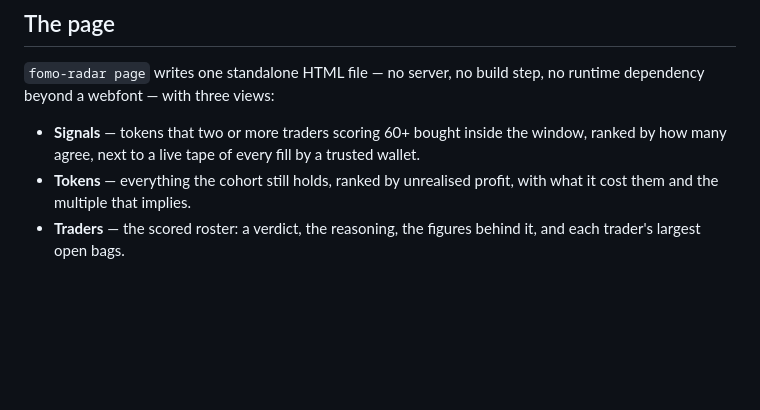
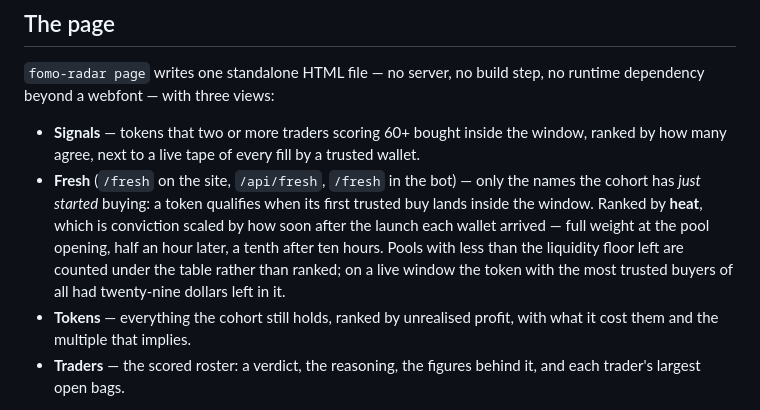
Before and after one commit to alvaropaixaodesouza-jpg/smart-money-radar, a Markdown page: README.md, the part around the change. Rendered like a GitHub page; blank space fills up the shorter version.

Commit message:
Record the fresh feed in STATUS and the README
Co-Authored-By: Claude Opus 5 <noreply@anthropic.com>

```diff
--- a/README.md
+++ b/README.md
@@ -98,6 +98,12 @@ dependency beyond a webfont — with three views:
 
 - **Signals** — tokens that two or more traders scoring 60+ bought inside the window, ranked by how
   many agree, next to a live tape of every fill by a trusted wallet.
+- **Fresh** (`/fresh` on the site, `/api/fresh`, `/fresh` in the bot) — only the names the cohort
+  has *just started* buying: a token qualifies when its first trusted buy lands inside the window.
+  Ranked by **heat**, which is conviction scaled by how soon after the launch each wallet arrived —
+  full weight at the pool opening, half an hour later, a tenth after ten hours. Pools with less
+  than the liquidity floor left are counted under the table rather than ranked; on a live window
+  the token with the most trusted buyers of all had twenty-nine dollars left in it.
 - **Tokens** — everything the cohort still holds, ranked by unrealised profit, with what it cost
   them and the multiple that implies.
 - **Traders** — the scored roster: a verdict, the reasoning, the figures behind it, and each
```
Also changed, not shown: docs/STATUS.md (+13 -1 lines).
